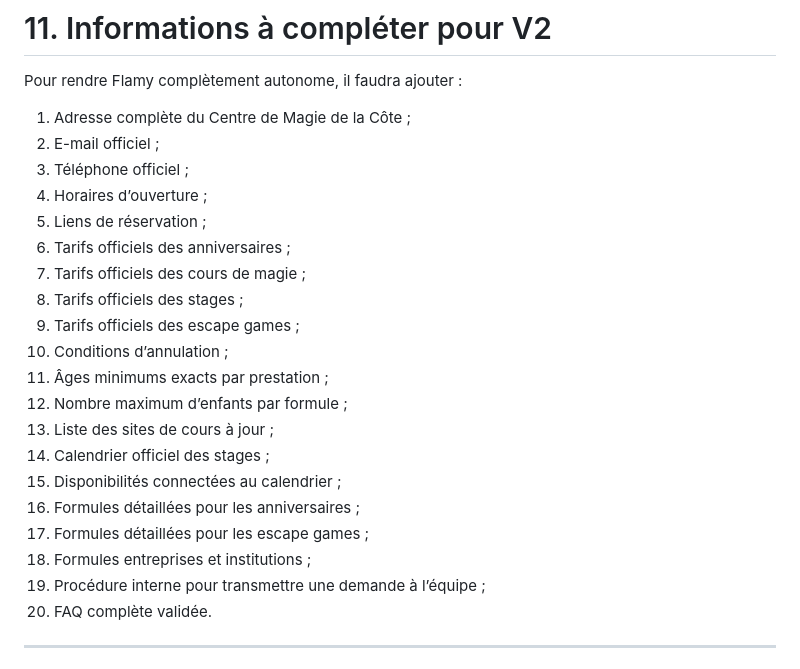
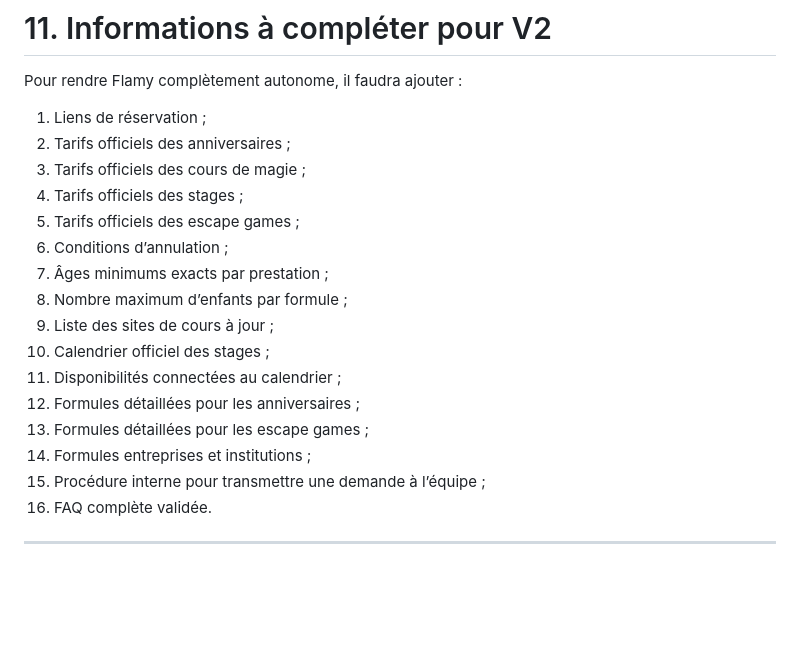
Before and after one commit to Riddle4/chatbot, a Markdown page: knowledge/cmc.md, the part around one of its changes. GitHub-like rendering; blank space fills up the shorter version.

```diff
--- a/knowledge/cmc.md
+++ b/knowledge/cmc.md
@@ -1289,26 +1335,22 @@ Quand une information manque, Flamy doit répondre avec prudence et proposer une
 
 Pour rendre Flamy complètement autonome, il faudra ajouter :
 
-1. Adresse complète du Centre de Magie de la Côte ;
-2. E-mail officiel ;
-3. Téléphone officiel ;
-4. Horaires d’ouverture ;
-5. Liens de réservation ;
-6. Tarifs officiels des anniversaires ;
-7. Tarifs officiels des cours de magie ;
-8. Tarifs officiels des stages ;
-9. Tarifs officiels des escape games ;
-10. Conditions d’annulation ;
-11. Âges minimums exacts par prestation ;
-12. Nombre maximum d’enfants par formule ;
-13. Liste des sites de cours à jour ;
-14. Calendrier officiel des stages ;
-15. Disponibilités connectées au calendrier ;
-16. Formules détaillées pour les anniversaires ;
-17. Formules détaillées pour les escape games ;
-18. Formules entreprises et institutions ;
-19. Procédure interne pour transmettre une demande à l’équipe ;
-20. FAQ complète validée.
+1. Liens de réservation ;
+2. Tarifs officiels des anniversaires ;
+3. Tarifs officiels des cours de magie ;
+4. Tarifs officiels des stages ;
+5. Tarifs officiels des escape games ;
+6. Conditions d’annulation ;
+7. Âges minimums exacts par prestation ;
+8. Nombre maximum d’enfants par formule ;
+9. Liste des sites de cours à jour ;
+10. Calendrier officiel des stages ;
+11. Disponibilités connectées au calendrier ;
+12. Formules détaillées pour les anniversaires ;
+13. Formules détaillées pour les escape games ;
+14. Formules entreprises et institutions ;
+15. Procédure interne pour transmettre une demande à l’équipe ;
+16. FAQ complète validée.
 
 ---
 
```
Also changed, not shown: other parts of knowledge/cmc.md (+46 -0 lines).
